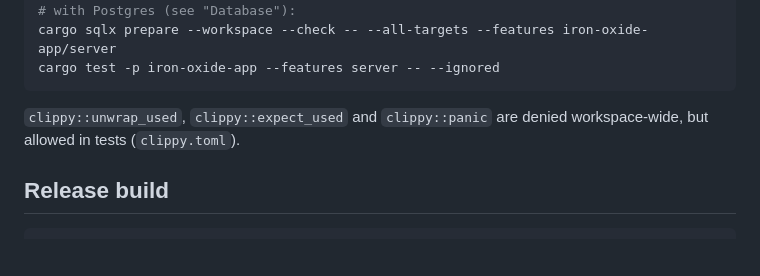
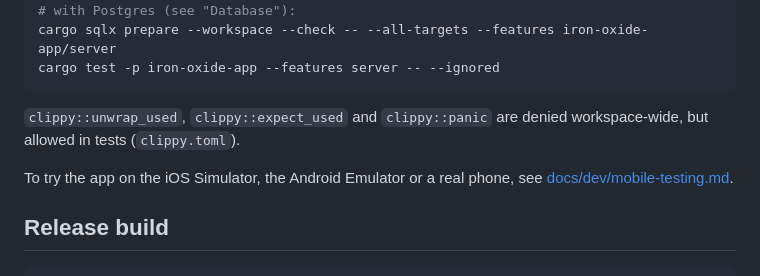
Before and after one commit to fe2o3-labs/Iron-Oxide, a Markdown page: README.md, the part around the change. Rendered like a GitHub page; blank space fills up the shorter version.

Commit message:
Document testing on the iOS Simulator, Android Emulator and real phones

````diff
--- a/README.md
+++ b/README.md
@@ -243,6 +243,8 @@ cargo test -p iron-oxide-app --features server -- --ignored
 `clippy::unwrap_used`, `clippy::expect_used` and `clippy::panic` are denied workspace-wide, but
 allowed in tests (`clippy.toml`).
 
+To try the app on the iOS Simulator, the Android Emulator or a real phone, see [docs/dev/mobile-testing.md](docs/dev/mobile-testing.md).
+
 ## Release build
 
 ```sh
````
Also changed, not shown: docs/dev/mobile-testing.md (added, +330 -0 lines).
